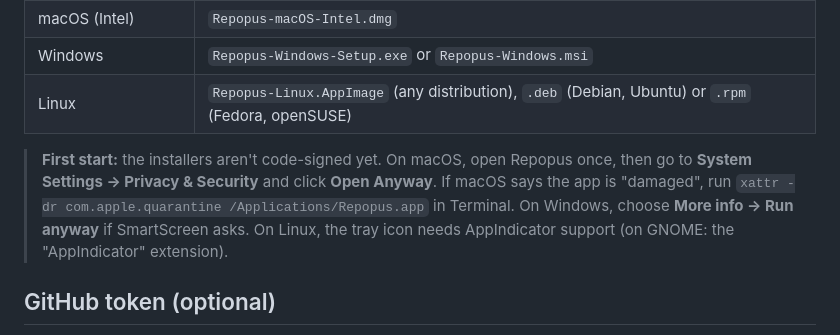
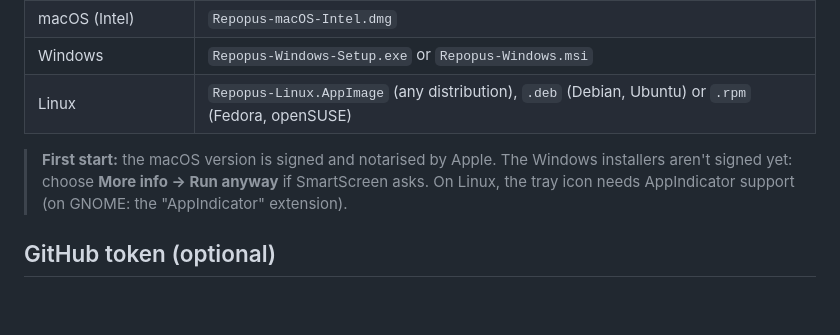
Before and after one commit to digifix-ninja/repopus, a Markdown page: README.md, the part around the change. Rendered like a GitHub page; blank space fills up the shorter version.

Commit message:
macOS is signed and notarised

```diff
--- a/README.md
+++ b/README.md
@@ -78,10 +78,8 @@ Download the latest version for your system from the [**Releases**](../../releas
 | Windows | `Repopus-Windows-Setup.exe` or `Repopus-Windows.msi` |
 | Linux | `Repopus-Linux.AppImage` (any distribution), `.deb` (Debian, Ubuntu) or `.rpm` (Fedora, openSUSE) |
 
-> **First start:** the installers aren't code-signed yet. On macOS, open Repopus once, then go to
-> **System Settings → Privacy & Security** and click **Open Anyway**. If macOS says the app is
-> "damaged", run `xattr -dr com.apple.quarantine /Applications/Repopus.app` in Terminal.
-> On Windows, choose **More info → Run anyway** if SmartScreen asks.
+> **First start:** the macOS version is signed and notarised by Apple. The Windows installers
+> aren't signed yet: choose **More info → Run anyway** if SmartScreen asks.
 > On Linux, the tray icon needs AppIndicator support (on GNOME: the "AppIndicator" extension).
 
 ## GitHub token (optional)
```
